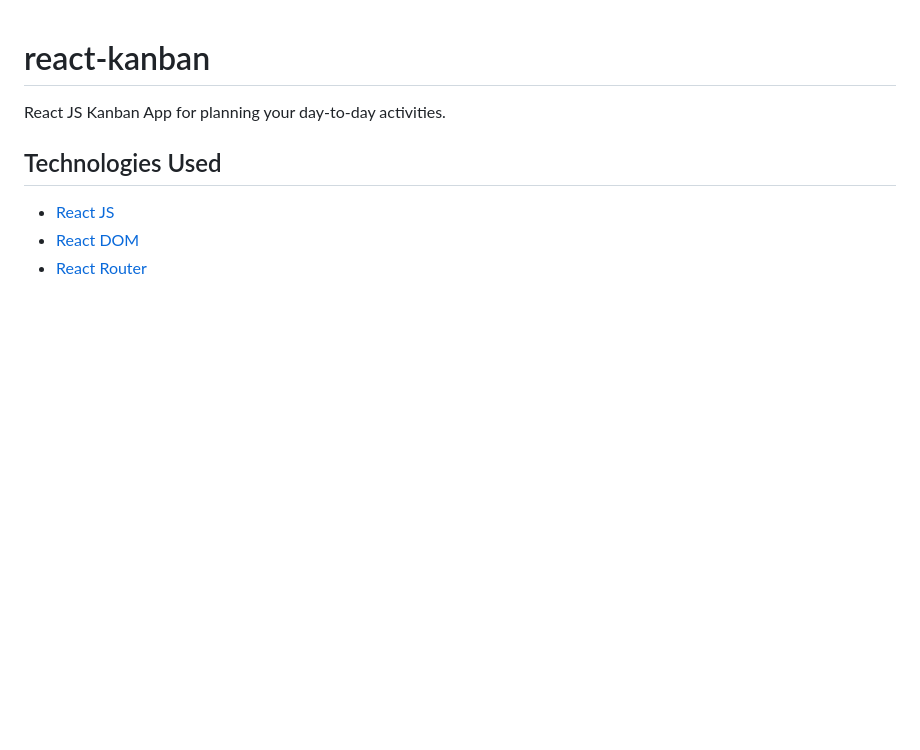
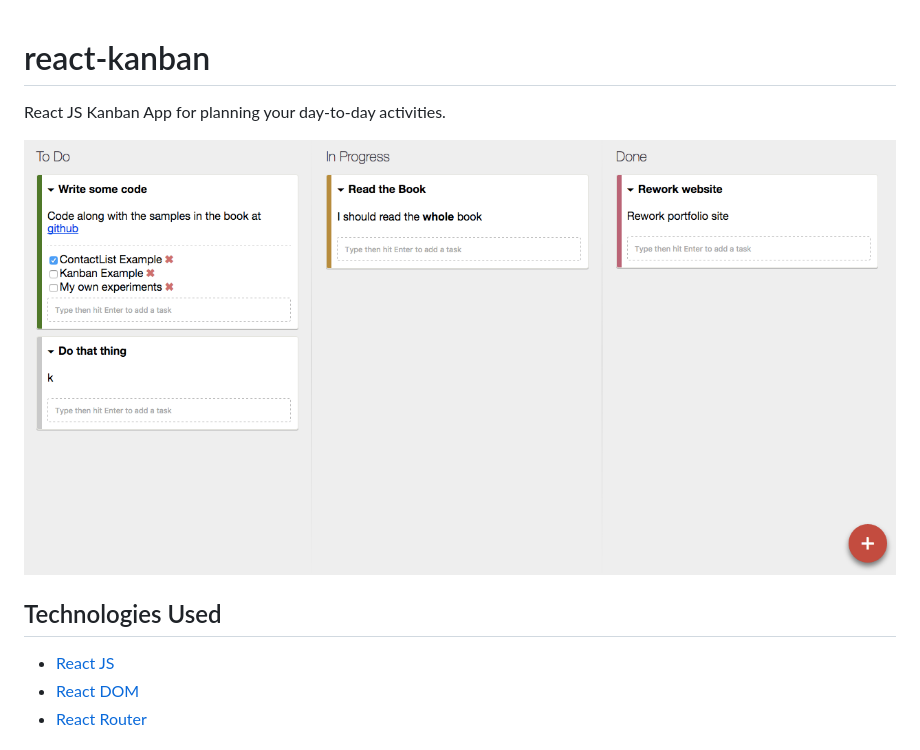
Before and after one commit to megancoyle/react-kanban, a Markdown page: README.md, the part around the change. Rendered like a GitHub page; pictures changed too: screenshot.png (added); blank space fills up the shorter version.

Commit message:
Add screenshot

```diff
--- a/README.md
+++ b/README.md
@@ -1,5 +1,7 @@
 # react-kanban
 React JS Kanban App for planning your day-to-day activities.
+
+![Screenshot](screenshot.png)
 
 ## Technologies Used
 * [React JS](https://facebook.github.io/react/)
```
